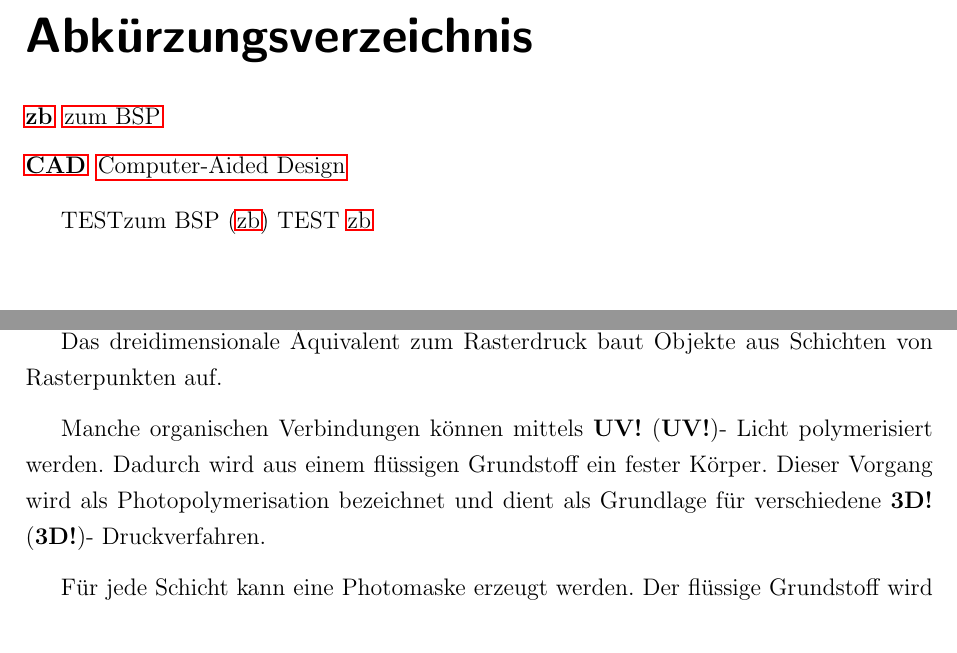
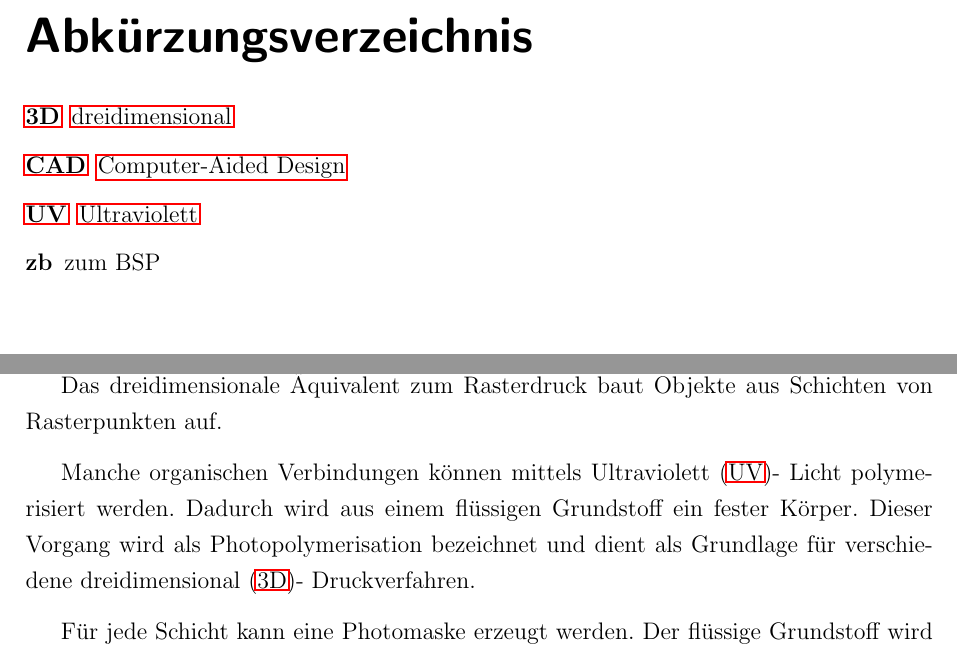
Before and after one commit to js5342/stud3dDHBW, a LaTeX document (studienarbeit.tex): two parts of pages 2 and 6 of 13 before the commit and two parts of pages 2 and 6 of 12 after it, joined at a grey line, cut so that both start at the same text. Compiled offline with pdfLaTeX; the source files are stored in an older character set and shown here as Unicode; a LaTeX package or settings file that is missing is left out.

```diff
--- a/studienarbeit.tex
+++ b/studienarbeit.tex
@@ -135,11 +135,13 @@
 	\chapter*{Abkürzungsverzeichnis}
 	\addcontentsline{toc}{chapter}{Abkürzungsverzeichnis}
 	\begin{acronym}
+		\acro{3D}{dreidimensional}
+		\acro{CAD}{Computer-Aided Design}
+		\acro{UV}{Ultraviolett}
 		\acro{zb}{zum BSP}
-		\acro{CAD}{Computer-Aided Design}
 	\end{acronym}
 
-	TEST\ac{zb}    TEST \ac{zb}
+
 
 
 
```
Also changed, not shown: kapitel/sdt/materialien.tex (added), kapitel/sdt/sdt.tex (line endings or trailing spaces), kapitel/sdt/stabilitaet.tex (added), studienarbeit.pdf, studienarbeit.tex (2 more changed lines).
